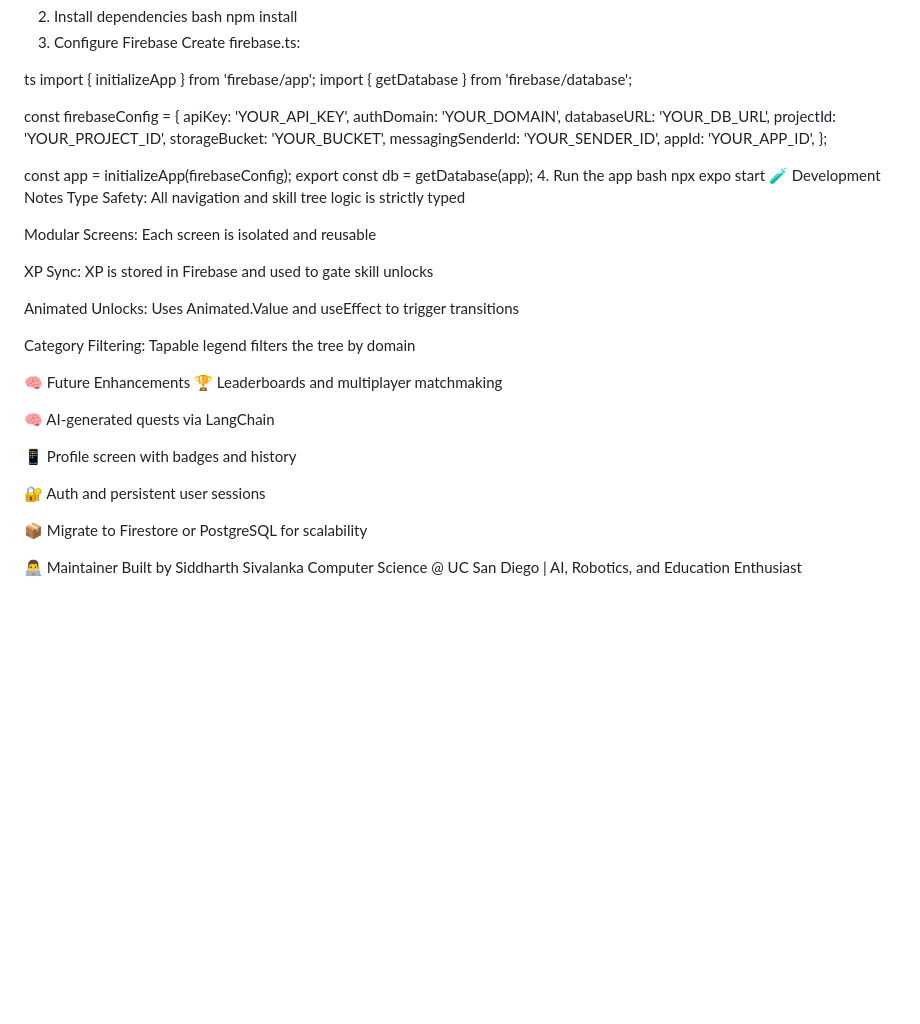
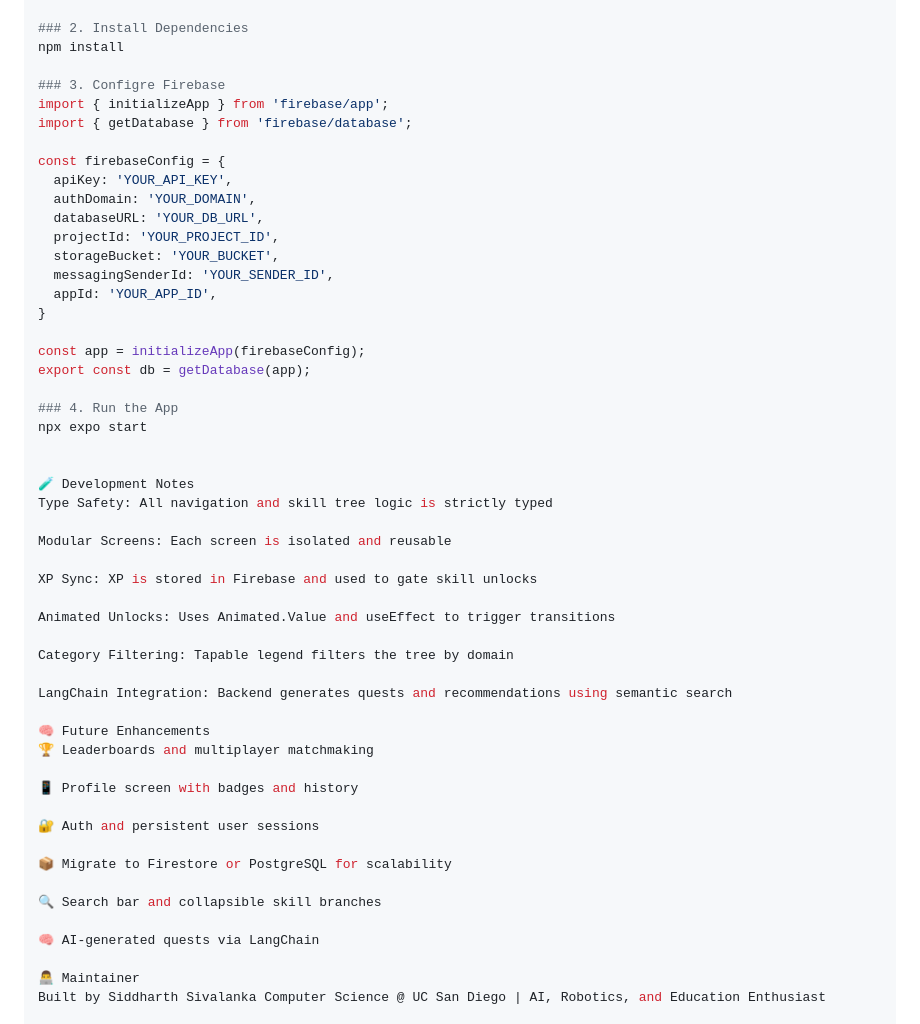
Before and after one commit to siddharthsiva/skillforge, a Markdown page: README.md, the part around the change printed below. GitHub-like rendering; blank space fills up the shorter version.

Commit message:
README V3

```diff
--- a/README.md
+++ b/README.md
@@ -72,12 +98,10 @@ bash
 git clone https://github.com/your-username/skillforge.git
 cd skillforge
-2. Install dependencies
-bash
+
+### 2. Install Dependencies
 npm install
-3. Configure Firebase
-Create firebase.ts:
 
-ts
+### 3. Configre Firebase
 import { initializeApp } from 'firebase/app';
 import { getDatabase } from 'firebase/database';
 
@@ -89,13 +113,15 @@ const firebaseConfig = {
   storageBucket: 'YOUR_BUCKET',
   messagingSenderId: 'YOUR_SENDER_ID',
   appId: 'YOUR_APP_ID',
-};
+}
 
 const app = initializeApp(firebaseConfig);
 export const db = getDatabase(app);
-4. Run the app
-bash
+
+### 4. Run the App
 npx expo start
+
+
 🧪 Development Notes
 Type Safety: All navigation and skill tree logic is strictly typed
 
@@ -107,10 +133,10 @@ Animated Unlocks: Uses Animated.Value and useEffect to trigger transitions
 
 Category Filtering: Tapable legend filters the tree by domain
 
+LangChain Integration: Backend generates quests and recommendations using semantic search
+
 🧠 Future Enhancements
 🏆 Leaderboards and multiplayer matchmaking
-
-🧠 AI-generated quests via LangChain
 
 📱 Profile screen with badges and history
 
@@ -118,5 +144,9 @@ Category Filtering: Tapable legend filters the tree by domain
 
 📦 Migrate to Firestore or PostgreSQL for scalability
 
+🔍 Search bar and collapsible skill branches
+
+🧠 AI-generated quests via LangChain
+
 👨‍💻 Maintainer
 Built by Siddharth Sivalanka Computer Science @ UC San Diego | AI, Robotics, and Education Enthusiast
```
Also changed, not shown: other parts of README.md (+81 -55 lines).
